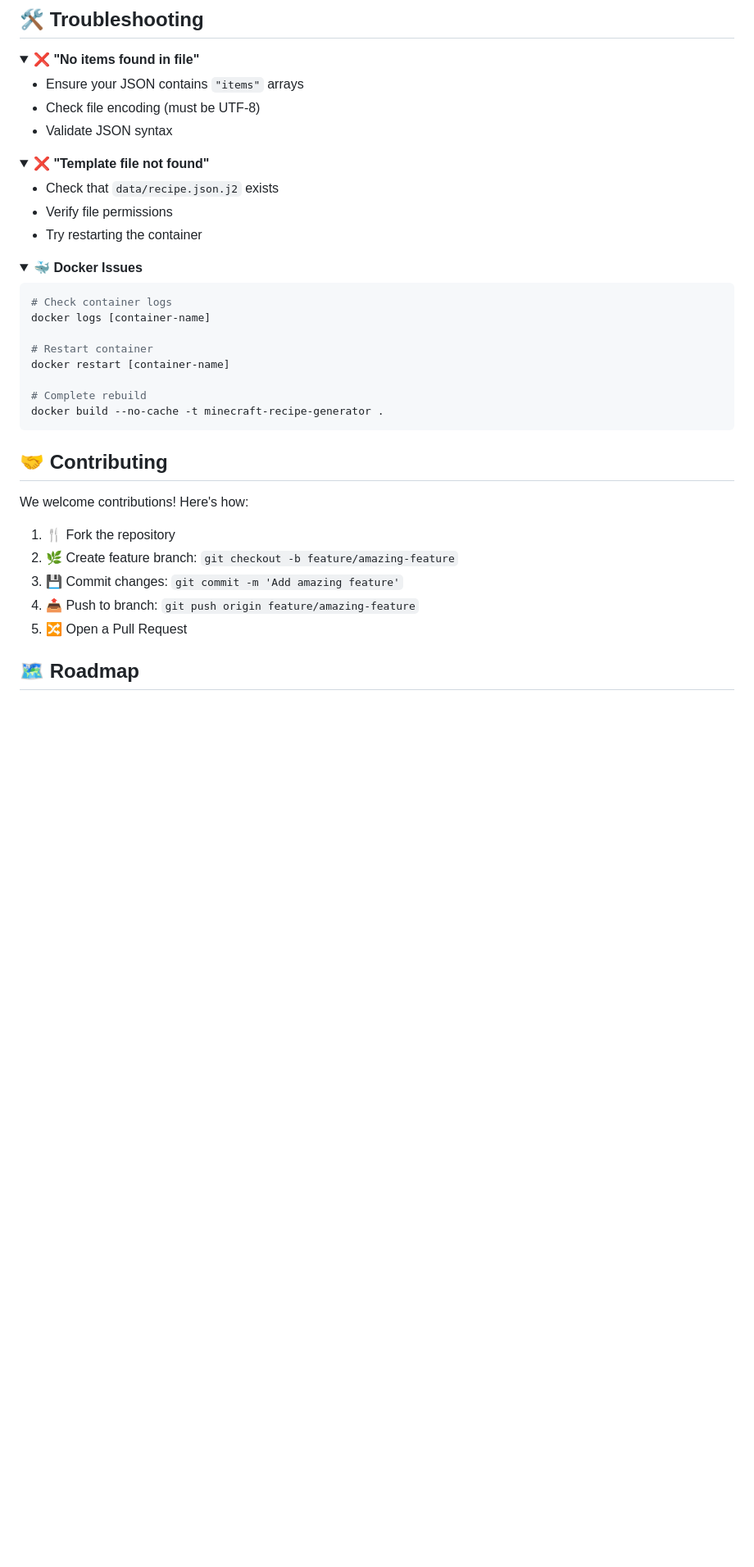
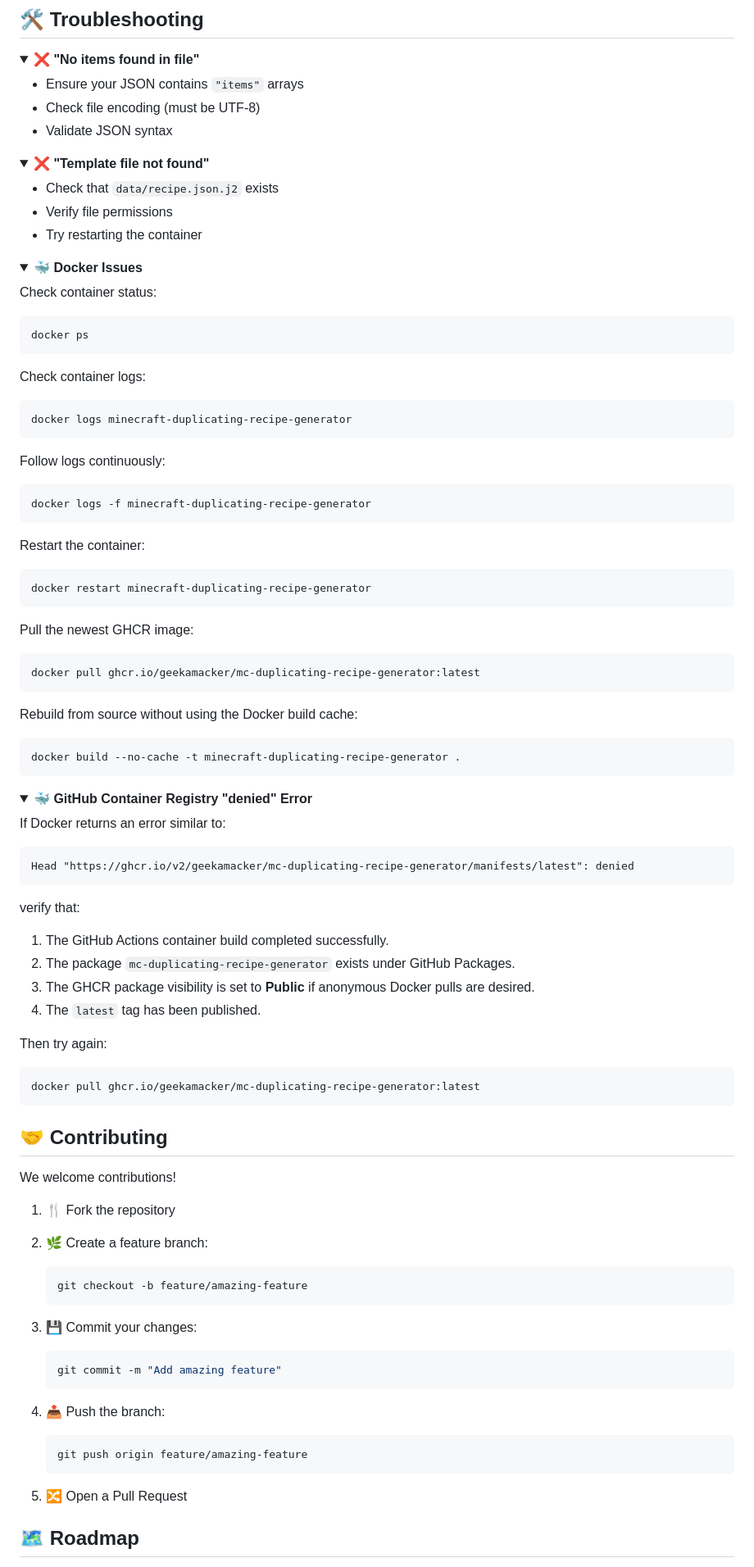
Before and after one commit to Geekamacker/mc-duplicating-recipe-generator, a Markdown page: README.md, the part around one of its changes. Shown at 82% size. GitHub-like rendering; folded sections open; blank space fills up the shorter version.

````diff
--- a/README.md
+++ b/README.md
@@ -112,6 +254,7 @@ services:
 - Ensure your JSON contains `"items"` arrays
 - Check file encoding (must be UTF-8)
 - Validate JSON syntax
+
 </details>
 
 <details>
@@ -120,31 +263,97 @@ services:
 - Check that `data/recipe.json.j2` exists
 - Verify file permissions
 - Try restarting the container
+
 </details>
 
 <details>
 <summary><strong>🐳 Docker Issues</strong></summary>
 
+Check container status:
+
 ```bash
-# Check container logs
-docker logs [container-name]
+docker ps
+```
 
-# Restart container
-docker restart [container-name]
+Check container logs:
 
-# Complete rebuild
-docker build --no-cache -t minecraft-recipe-generator .
+```bash
+docker logs minecraft-duplicating-recipe-generator
 ```
+
+Follow logs continuously:
+
+```bash
+docker logs -f minecraft-duplicating-recipe-generator
+```
+
+Restart the container:
+
+```bash
+docker restart minecraft-duplicating-recipe-generator
+```
+
+Pull the newest GHCR image:
+
+```bash
+docker pull ghcr.io/geekamacker/mc-duplicating-recipe-generator:latest
+```
+
+Rebuild from source without using the Docker build cache:
+
+```bash
+docker build --no-cache -t minecraft-duplicating-recipe-generator .
+```
+
+</details>
+
+<details>
+<summary><strong>🐳 GitHub Container Registry "denied" Error</strong></summary>
+
+If Docker returns an error similar to:
+
+```text
+Head "https://ghcr.io/v2/geekamacker/mc-duplicating-recipe-generator/manifests/latest": denied
+```
+
+verify that:
+
+1. The GitHub Actions container build completed successfully.
+2. The package `mc-duplicating-recipe-generator` exists under GitHub Packages.
+3. The GHCR package visibility is set to **Public** if anonymous Docker pulls are desired.
+4. The `latest` tag has been published.
+
+Then try again:
+
+```bash
+docker pull ghcr.io/geekamacker/mc-duplicating-recipe-generator:latest
+```
+
 </details>
 
 ## 🤝 Contributing
 
-We welcome contributions! Here's how:
+We welcome contributions!
 
 1. 🍴 Fork the repository
-2. 🌿 Create feature branch: `git checkout -b feature/amazing-feature`
-3. 💾 Commit changes: `git commit -m 'Add amazing feature'`
-4. 📤 Push to branch: `git push origin feature/amazing-feature`
+2. 🌿 Create a feature branch:
+
+   ```bash
+   git checkout -b feature/amazing-feature
+   ```
+
+3. 💾 Commit your changes:
+
+   ```bash
+   git commit -m "Add amazing feature"
+   ```
+
+4. 📤 Push the branch:
+
+   ```bash
+   git push origin feature/amazing-feature
+   ```
+
 5. 🔀 Open a Pull Request
 
 ## 🗺️ Roadmap
````
Also changed, not shown: other parts of README.md (+186 -42 lines).
